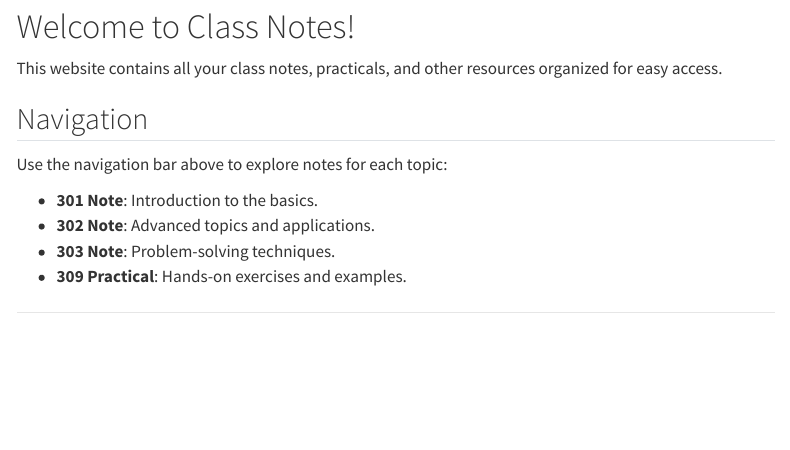
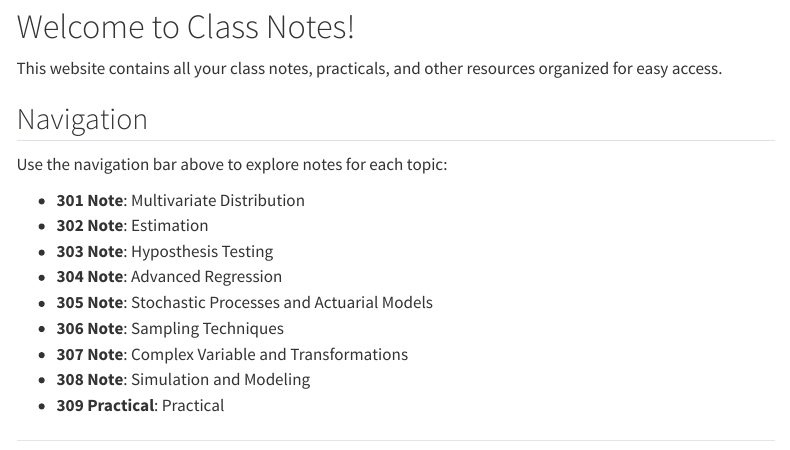
Before and after one commit to ashikeelahi3/Class_Notes_3H, a Quarto document (index.qmd): the page in a window 1100 px wide, from 80 px down. Rendered offline with R 4.5, knitr and Pandoc in place of Quarto, with nearby package versions; menus at the side of the page are left out.

Commit message:
Adding Coures Names

```diff
--- a/301.qmd
+++ b/301.qmd
@@ -72,3 +84,23 @@ $\therefore dX = |C|dY$
 Then, $(X-\mu)' \Sigma^{-1} (X-\mu) = Y'C'\Sigma^{-1}CY = Y'IY=Y'Y = \sum_{i=1}^p y_i^2$
 
 And the Jacobian transformation $J = mod|C|$
+
+
+
+
+
+
+
+
+
+
+
+# Quadratic Form
+
+$Q=2x_1^2 + x_2^2 + 3x_3^2 + 6x_1x_2 + 9x_2x_3 + 12 x_1x_3$
+
+$\Rightarrow Q = \begin{bmatrix} x_1 & x_2 & x_3  \end{bmatrix} \begin{bmatrix} 2&3&6 \\ 3&1&\frac{9}{2} \\ 6&\frac{9}{2}&3 \end{bmatrix} \begin{bmatrix} x_1 \\ x_2 \\ x_3 \end{bmatrix} = X'AX$
+
+Where,
+$X =\begin{bmatrix} x_1 \\ x_2 \\ x_3 \end{bmatrix}$
+and $A = \begin{bmatrix} 2&3&6 \\ 3&1&\frac{9}{2} \\ 6&\frac{9}{2}&3 \end{bmatrix}$
--- a/_publish.yml
+++ b/_publish.yml
@@ -1,7 +1,4 @@
 - source: project
-  quarto-pub:
-    - id: 41f2a315-ba86-4adf-a263-ba8abe4b6cf1
-      url: https://ashikeelahi3.quarto.pub/class-notes
   netlify:
     - id: 8e3faedd-55a6-4e5c-bcfa-5bcb516ab329
       url: https://stat-notes.netlify.app
--- a/index.qmd
+++ b/index.qmd
@@ -14,8 +14,13 @@ This website contains all your class notes, practicals, and other resources orga
 
 Use the navigation bar above to explore notes for each topic:
 
-- **301 Note**: Introduction to the basics.
-- **302 Note**: Advanced topics and applications.
-- **303 Note**: Problem-solving techniques.
-- **309 Practical**: Hands-on exercises and examples.
+-   **301 Note**: Multivariate Distribution
+-   **302 Note**: Estimation
+-   **303 Note**: Hyposthesis Testing
+-   **304 Note**: Advanced Regression
+-   **305 Note**: Stochastic Processes and Actuarial Models
+-   **306 Note**: Sampling Techniques
+-   **307 Note**: Complex Variable and Transformations
+-   **308 Note**: Simulation and Modeling
+-   **309 Practical**: Practical
 
```
Also changed, not shown: 305.qmd (+1 -1 lines), 301.qmd (14 more changed lines), index.qmd (18 more changed lines), 5 other files.
